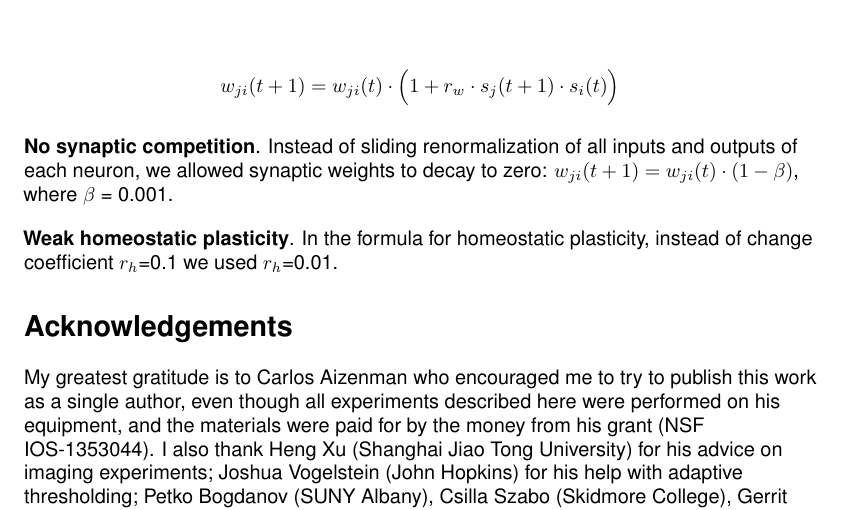
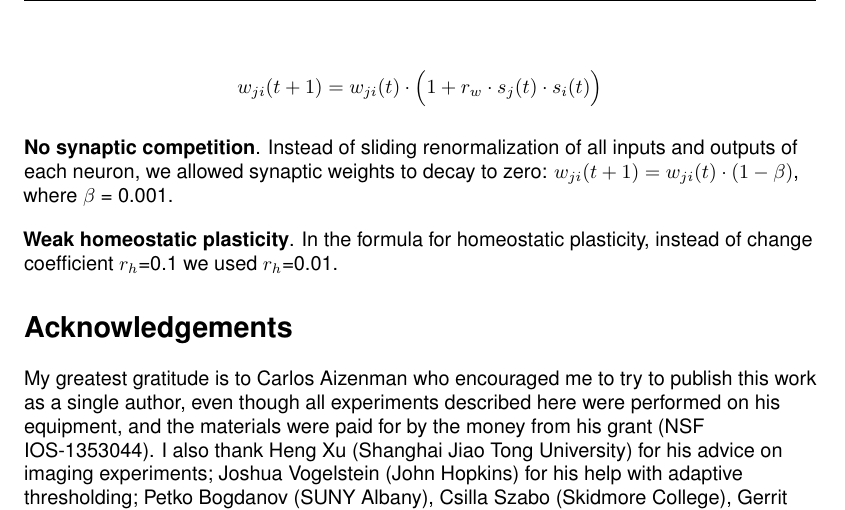
Before and after one commit to khakhalin/Ca-img-2018-tex, a LaTeX document (main.tex): part of page 38 of 45, cut so that both start at the same text. Compiled offline with pdfLaTeX.

Commit message:
Fig 5 fixed

```diff
--- a/main.tex
+++ b/main.tex
@@ -594,7 +594,7 @@ For \textbf{sensitivity analysis}, we either removed or greatly attenuated parts
 
 we used an equation with symmetrical Hebb plasticity, and no negative depression term:
 
-\[ w_{ji}(t+1) = w_{ji}(t)\cdot\Big(1+r_w \cdot s_j(t+1) \cdot s_i(t)\Big) \]
+\[ w_{ji}(t+1) = w_{ji}(t)\cdot\Big(1+r_w \cdot s_j(t) \cdot s_i(t)\Big) \]
 
 \textbf{No synaptic competition}. Instead of sliding renormalization of all inputs and outputs of each neuron, we allowed synaptic weights to decay to zero: $w_{ji}(t+1) = w_{ji}(t)\cdot (1-\beta)$, where $\beta$ = 0.001.
 
```
Also changed, not shown: fig5.pdf.
